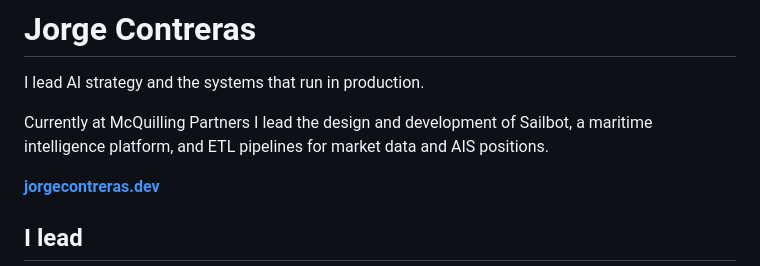
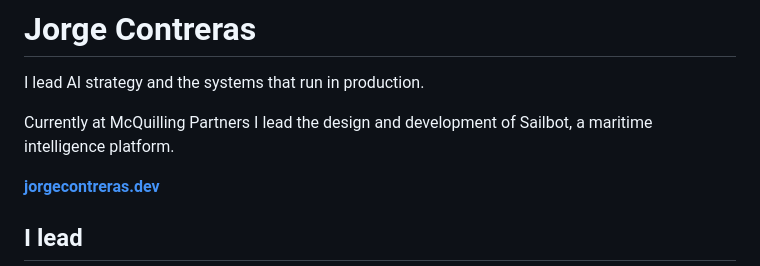
Before and after one commit to jorgecontreras/jorgecontreras, a Markdown page: README.md, the part around the change. GitHub-like rendering.

Commit message:
Update README to remove ETL pipeline reference
Removed mention of ETL pipelines for market data and AIS positions.

```diff
--- a/README.md
+++ b/README.md
@@ -2,7 +2,7 @@
 
 I lead AI strategy and the systems that run in production.
 
-Currently at McQuilling Partners I lead the design and development of Sailbot, a maritime intelligence platform, and ETL pipelines for market data and AIS positions.
+Currently at McQuilling Partners I lead the design and development of Sailbot, a maritime intelligence platform.
 
 **[jorgecontreras.dev](https://jorgecontreras.dev)**
 
```
